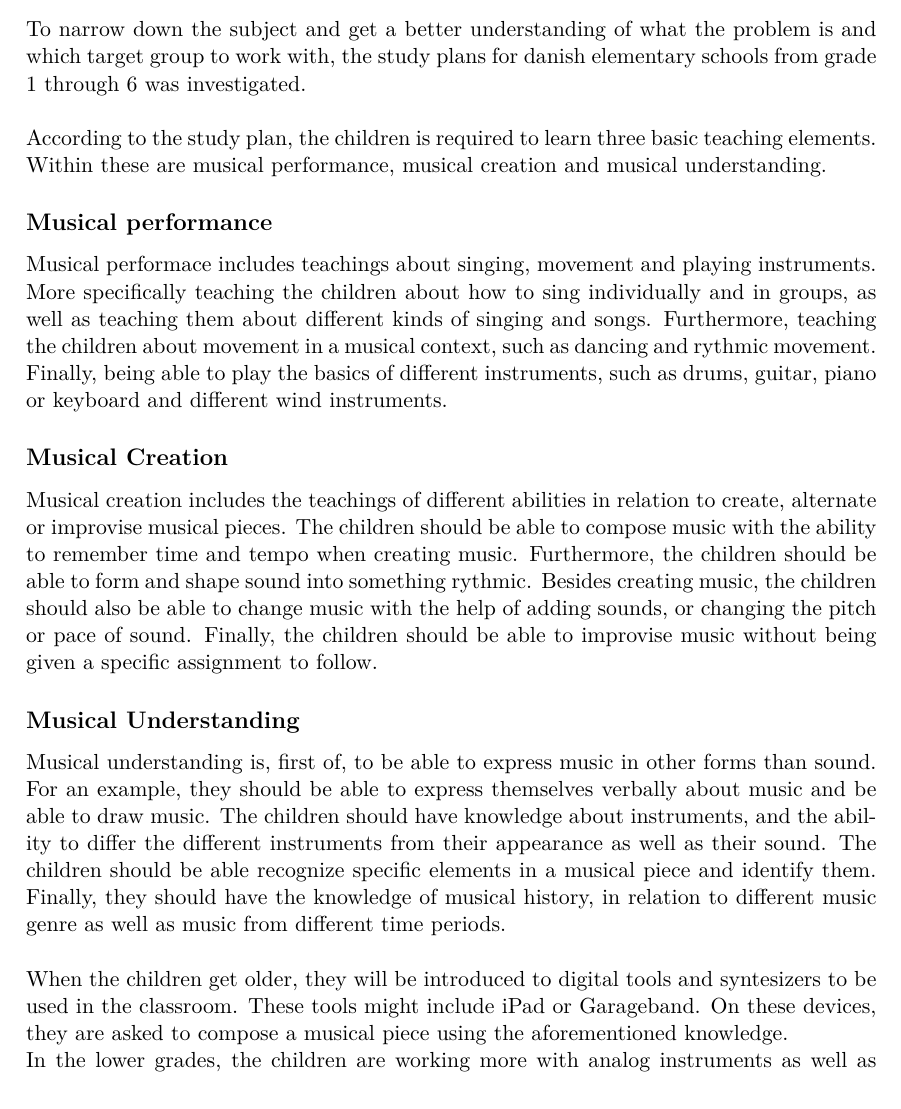
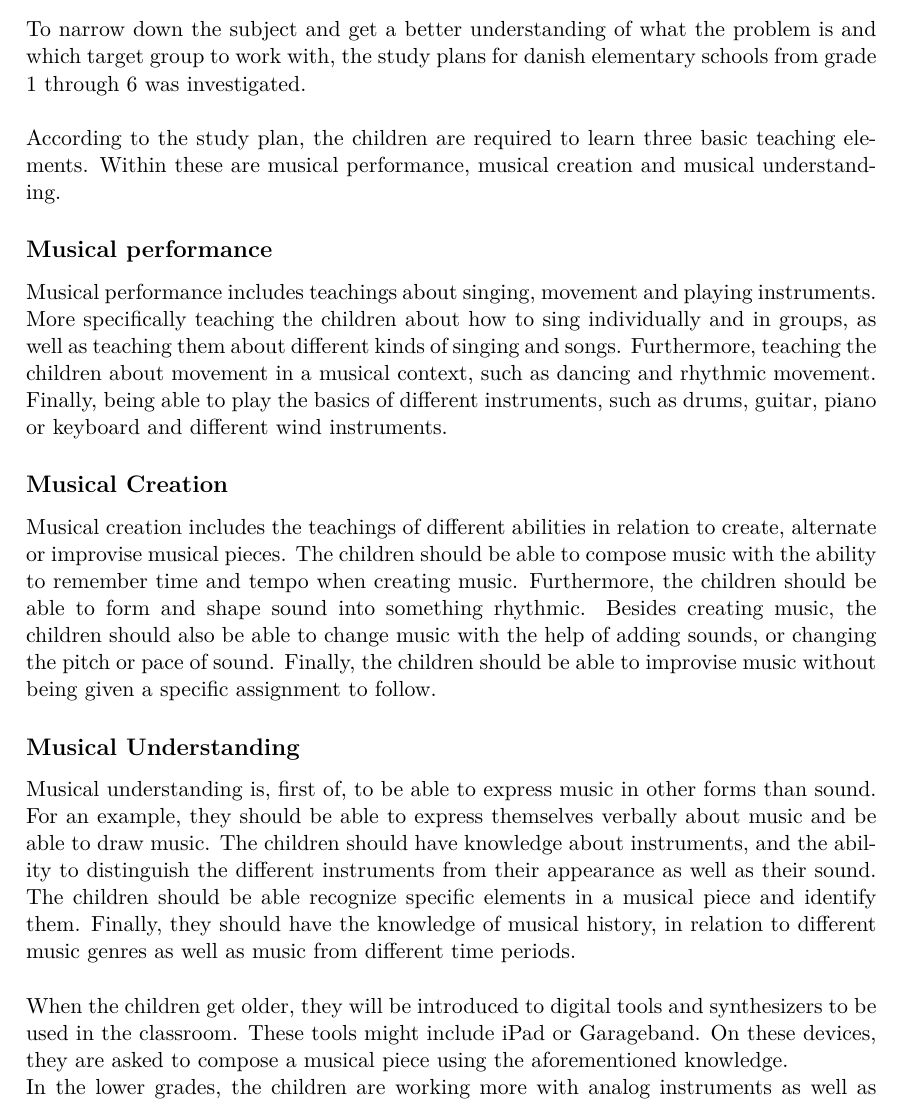
Before and after one commit to totalfreak/medialogyp4, a LaTeX thesis (Main.tex, which reads include/Analyse.tex): part of page 5 of 18, cut so that both start at the same text. Compiled offline with pdfLaTeX.

Commit message:
Fixed a few typos

```diff
--- a/include/Analyse.tex
+++ b/include/Analyse.tex
@@ -37,19 +37,19 @@ According to Deirdre Russel-Bowie there are 5 basic musical elements that should
 	\subsection{Initial Research}
 	To narrow down the subject and get a better understanding of what the problem is and which target group to work with, the study plans for danish elementary schools from grade 1 through 6 was investigated.\\
 	\\
-	According to the study plan, the children is required to learn three basic teaching elements. Within these are musical performance, musical creation and musical understanding.
+	According to the study plan, the children are required to learn three basic teaching elements. Within these are musical performance, musical creation and musical understanding.
 
 	\subsection*{Musical performance}
-	Musical performace includes teachings about singing, movement and playing instruments. More specifically teaching the children about how to sing individually and in groups, as well as teaching them about different kinds of singing and songs. Furthermore, teaching the children about movement in a musical context, such as dancing and rythmic movement. Finally, being able to play the basics of different instruments, such as drums, guitar, piano or keyboard and different wind instruments.
+	Musical performance includes teachings about singing, movement and playing instruments. More specifically teaching the children about how to sing individually and in groups, as well as teaching them about different kinds of singing and songs. Furthermore, teaching the children about movement in a musical context, such as dancing and rhythmic movement. Finally, being able to play the basics of different instruments, such as drums, guitar, piano or keyboard and different wind instruments.
 
 	\subsection*{Musical Creation}
-	Musical creation includes the teachings of different abilities in relation to create, alternate or improvise musical pieces. The children should be able to compose music with the ability to remember time and tempo when creating music. Furthermore, the children should be able to form and shape sound into something rythmic. Besides creating music, the children should also be able to change music with the help of adding sounds, or changing the pitch or pace of sound. Finally, the children should be able to improvise music without being given a specific assignment to follow.
+	Musical creation includes the teachings of different abilities in relation to create, alternate or improvise musical pieces. The children should be able to compose music with the ability to remember time and tempo when creating music. Furthermore, the children should be able to form and shape sound into something rhythmic. Besides creating music, the children should also be able to change music with the help of adding sounds, or changing the pitch or pace of sound. Finally, the children should be able to improvise music without being given a specific assignment to follow.
 
 	\subsection*{Musical Understanding}
-	Musical understanding is, first of, to be able to express music in other forms than sound. For an example, they should be able to express themselves verbally about music and be able to draw music. The children should have knowledge about instruments, and the ability to differ the different instruments from their appearance as well as their sound. The children should be able recognize specific elements in a musical piece and identify them. Finally, they should have the knowledge of musical history, in relation to different music genre as well as music from different time periods.
+	Musical understanding is, first of, to be able to express music in other forms than sound. For an example, they should be able to express themselves verbally about music and be able to draw music. The children should have knowledge about instruments, and the ability to distinguish the different instruments from their appearance as well as their sound. The children should be able recognize specific elements in a musical piece and identify them. Finally, they should have the knowledge of musical history, in relation to different music genres as well as music from different time periods.
 	\\
 
-	When the children get older, they will be introduced to digital tools and syntesizers to be used in the classroom. These tools might include iPad or Garageband. On these devices, they are asked to compose a musical piece using the aforementioned knowledge.\\
+	When the children get older, they will be introduced to digital tools and synthesizers to be used in the classroom. These tools might include iPad or Garageband. On these devices, they are asked to compose a musical piece using the aforementioned knowledge.\\
 	In the lower grades, the children are working more with analog instruments as well as singing to develop a musical foundation for their education.
 	\\
 	\subsection{Interviews}
```
